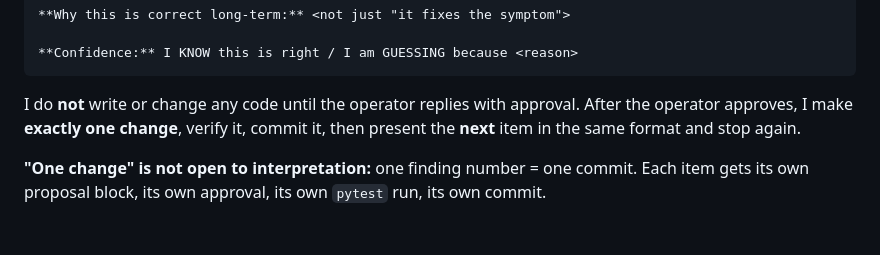
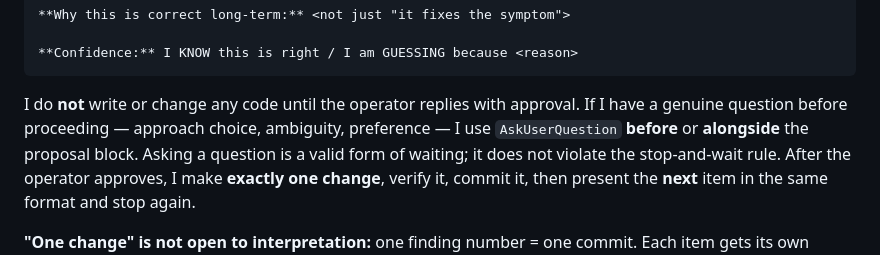
Before and after one commit to jeanpaul-source/orion, a Markdown page: CLAUDE.md, the part around the change. Rendered like a GitHub page; blank space fills up the shorter version.

Commit message:
docs: allow AskUserQuestion as part of stop-and-wait protocol
Clarifies that asking a genuine question before a change is valid
and does not violate the proposal-then-stop rule.

Co-Authored-By: Claude <noreply@anthropic.com>

````diff
--- a/CLAUDE.md
+++ b/CLAUDE.md
@@ -25,6 +25,9 @@ For each proposed change I must output exactly this block and then **STOP and wa
 ```
 
 I do **not** write or change any code until the operator replies with approval.
+If I have a genuine question before proceeding — approach choice, ambiguity, preference
+— I use `AskUserQuestion` **before** or **alongside** the proposal block. Asking a
+question is a valid form of waiting; it does not violate the stop-and-wait rule.
 After the operator approves, I make **exactly one change**, verify it, commit it,
 then present the **next** item in the same format and stop again.
 
````
